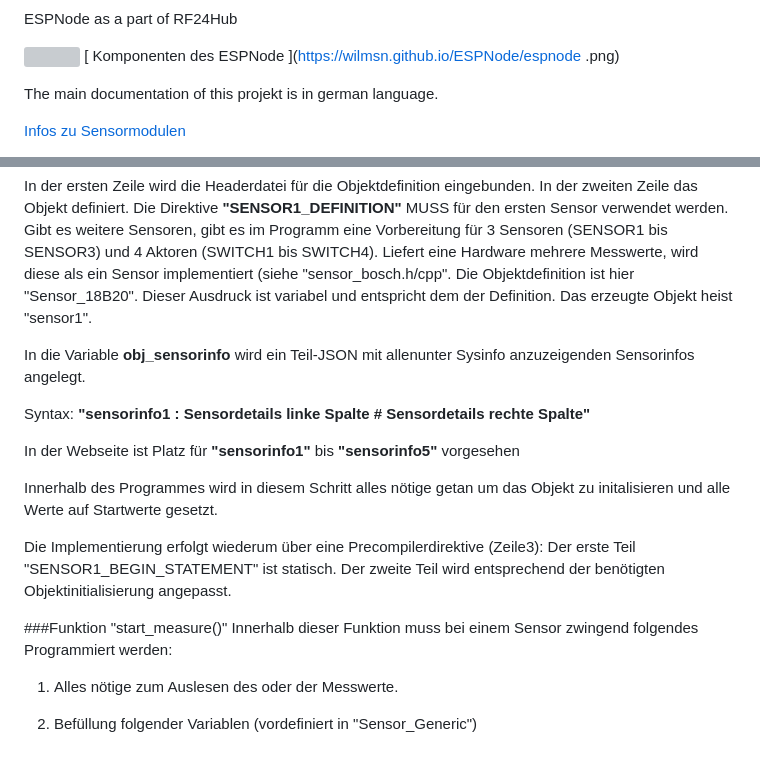
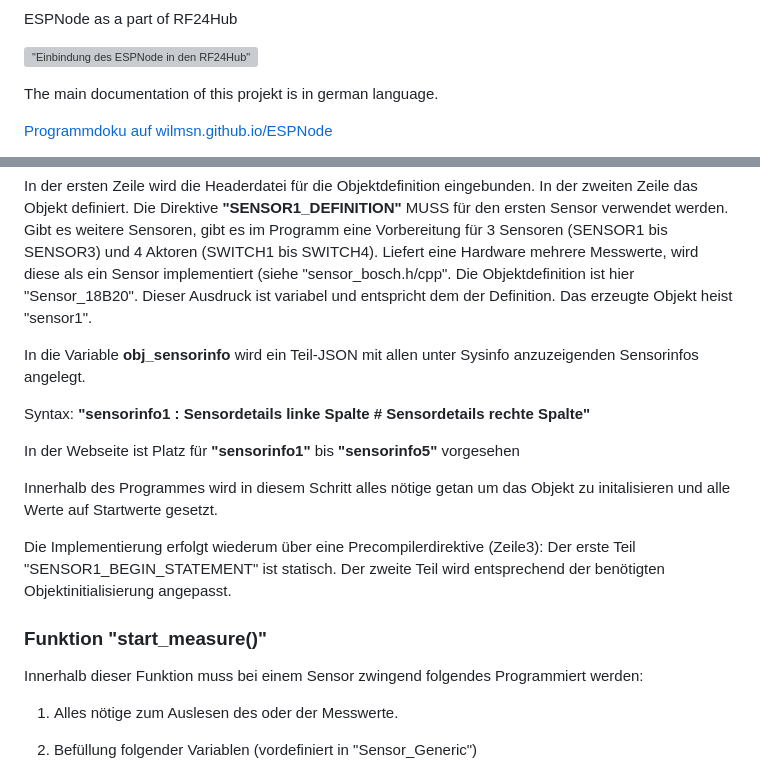
Before and after one commit to wilmsn/ESPNode, a Markdown page: README.md, 2 parts joined by grey strips. Drawn GitHub-style; grey boxes are pictures that could not be loaded.

Commit message:
just a little doku

```diff
--- a/README.md
+++ b/README.md
@@ -13,11 +13,9 @@ ESPNode is a firmware for ESP8266 and ESP32 (in future). This firmware is not ge
 
 ESPNode as a part of RF24Hub
 
-![ ](http://wilmsn.github.io/ESPNode/einbindung.png  "Einbindung des ESPNode in den RF24Hub")
-[ Komponenten des ESPNode ](https://wilmsn.github.io/ESPNode/espnode
-.png)
+!["Einbindung des ESPNode in den RF24Hub"](https://wilmsn.github.io/ESPNode/einbindung.png)
 
 The main documentation of this projekt is in german language.
 
-[Infos zu Sensormodulen](#sensormodule)
+[Programmdoku auf wilmsn.github.io/ESPNode](http://wilmsn.github.io/ESPNode/index.html)
 
@@ -82,7 +78,7 @@ Dies Funktion kann je nach Einsatz und Aufgabe unterschiedliche Parameter erford
 In der ersten Zeile wird die Headerdatei für die Objektdefinition eingebunden. In der zweiten Zeile das Objekt definiert. Die Direktive **"SENSOR1_DEFINITION"** MUSS für den ersten Sensor verwendet werden. Gibt es weitere Sensoren, gibt es im Programm eine Vorbereitung für 3 Sensoren (SENSOR1 bis SENSOR3) und 4 Aktoren (SWITCH1 bis SWITCH4).
 Liefert eine Hardware mehrere Messwerte, wird diese als ein Sensor implementiert (siehe "sensor_bosch.h/cpp". Die Objektdefinition ist hier "Sensor_18B20". Dieser Ausdruck ist variabel und  entspricht dem der Definition. Das erzeugte Objekt heist "sensor1".
 
-In die Variable **obj_sensorinfo** wird ein Teil-JSON mit allenunter Sysinfo anzuzeigenden Sensorinfos angelegt.
+In die Variable **obj_sensorinfo** wird ein Teil-JSON mit allen unter Sysinfo anzuzeigenden Sensorinfos angelegt.
 
 Syntax: **"sensorinfo1 : Sensordetails linke Spalte # Sensordetails rechte Spalte"**
 
@@ -93,7 +89,7 @@ Innerhalb des Programmes wird in diesem Schritt alles nötige getan um das Objek
 Die Implementierung erfolgt wiederum über eine Precompilerdirektive (Zeile3):
 Der erste Teil "SENSOR1_BEGIN_STATEMENT" ist statisch. Der zweite Teil wird entsprechend der benötigten Objektinitialisierung angepasst.
 
-###Funktion "start_measure()"
+### Funktion "start_measure()"
 Innerhalb dieser Funktion  muss bei einem Sensor zwingend folgendes Programmiert werden:
 
 1) Alles nötige zum Auslesen des oder der Messwerte.
```
Also changed, not shown: other parts of README.md (+8 -10 lines).
